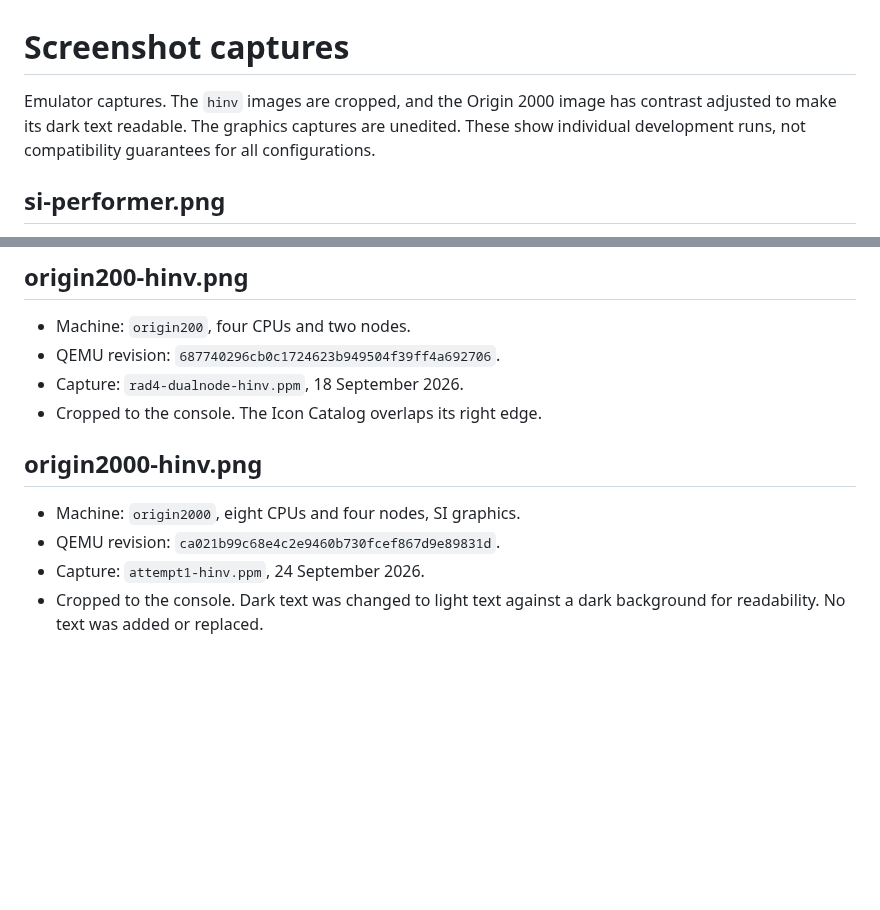
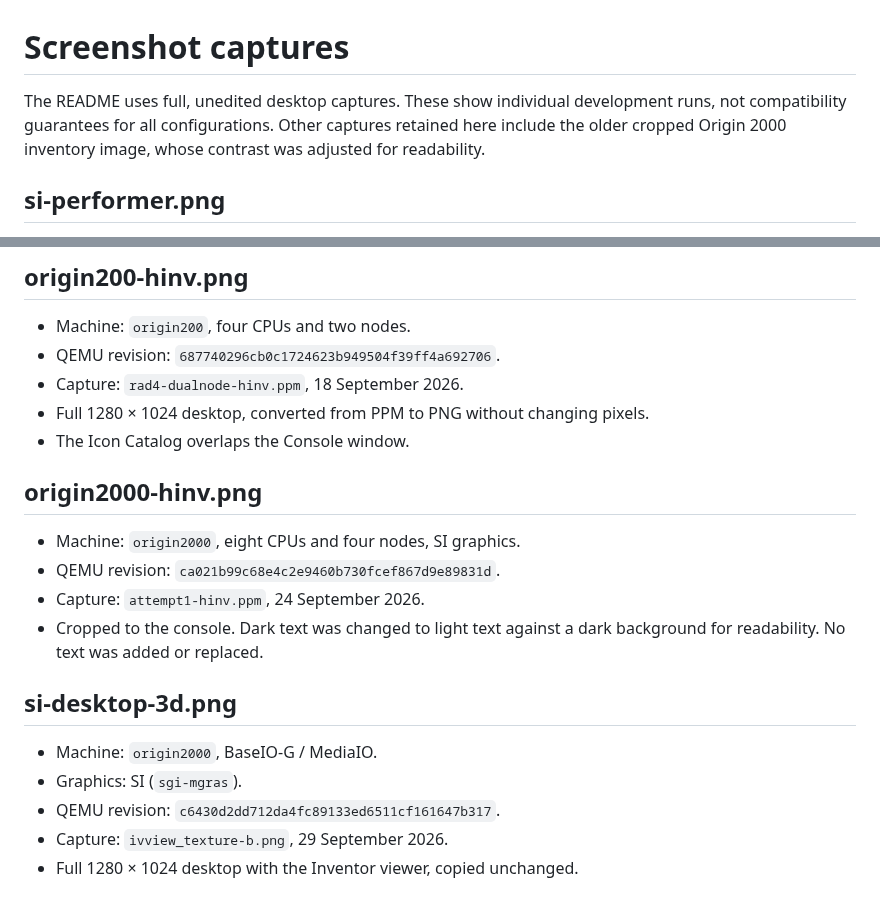
Before and after one commit to jamesbraid/origami, a Markdown page: docs/images/README.md, 2 parts joined by grey strips. Drawn GitHub-style; blank space fills up the shorter version.

```diff
--- a/docs/images/README.md
+++ b/docs/images/README.md
@@ -1,9 +1,9 @@
 # Screenshot captures
 
-Emulator captures. The `hinv` images are cropped, and the Origin 2000
-image has contrast adjusted to make its dark text readable. The graphics
-captures are unedited. These show individual development runs,
-not compatibility guarantees for all configurations.
+The README uses full, unedited desktop captures. These show individual
+development runs, not compatibility guarantees for all configurations.
+Other captures retained here include the older cropped Origin 2000 inventory
+image, whose contrast was adjusted for readability.
 
 ## si-performer.png
 
@@ -32,7 +32,8 @@ Performer demo, not general OpenGL compatibility.
 - Machine: `origin200`, four CPUs and two nodes.
 - QEMU revision: `687740296cb0c1724623b949504f39ff4a692706`.
 - Capture: `rad4-dualnode-hinv.ppm`, 18 September 2026.
-- Cropped to the console. The Icon Catalog overlaps its right edge.
+- Full 1280 × 1024 desktop, converted from PPM to PNG without changing pixels.
+- The Icon Catalog overlaps the Console window.
 
 ## origin2000-hinv.png
 
@@ -41,3 +42,11 @@ Performer demo, not general OpenGL compatibility.
 - Capture: `attempt1-hinv.ppm`, 24 September 2026.
 - Cropped to the console. Dark text was changed to light text against
   a dark background for readability. No text was added or replaced.
+
+## si-desktop-3d.png
+
+- Machine: `origin2000`, BaseIO-G / MediaIO.
+- Graphics: SI (`sgi-mgras`).
+- QEMU revision: `c6430d2dd712da4fc89133ed6511cf161647b317`.
+- Capture: `ivview_texture-b.png`, 29 September 2026.
+- Full 1280 × 1024 desktop with the Inventor viewer, copied unchanged.
```
Also changed, not shown: README.md (+8 -17 lines), docs/images/origin200-hinv.png, docs/images/si-desktop-3d.png (added).
